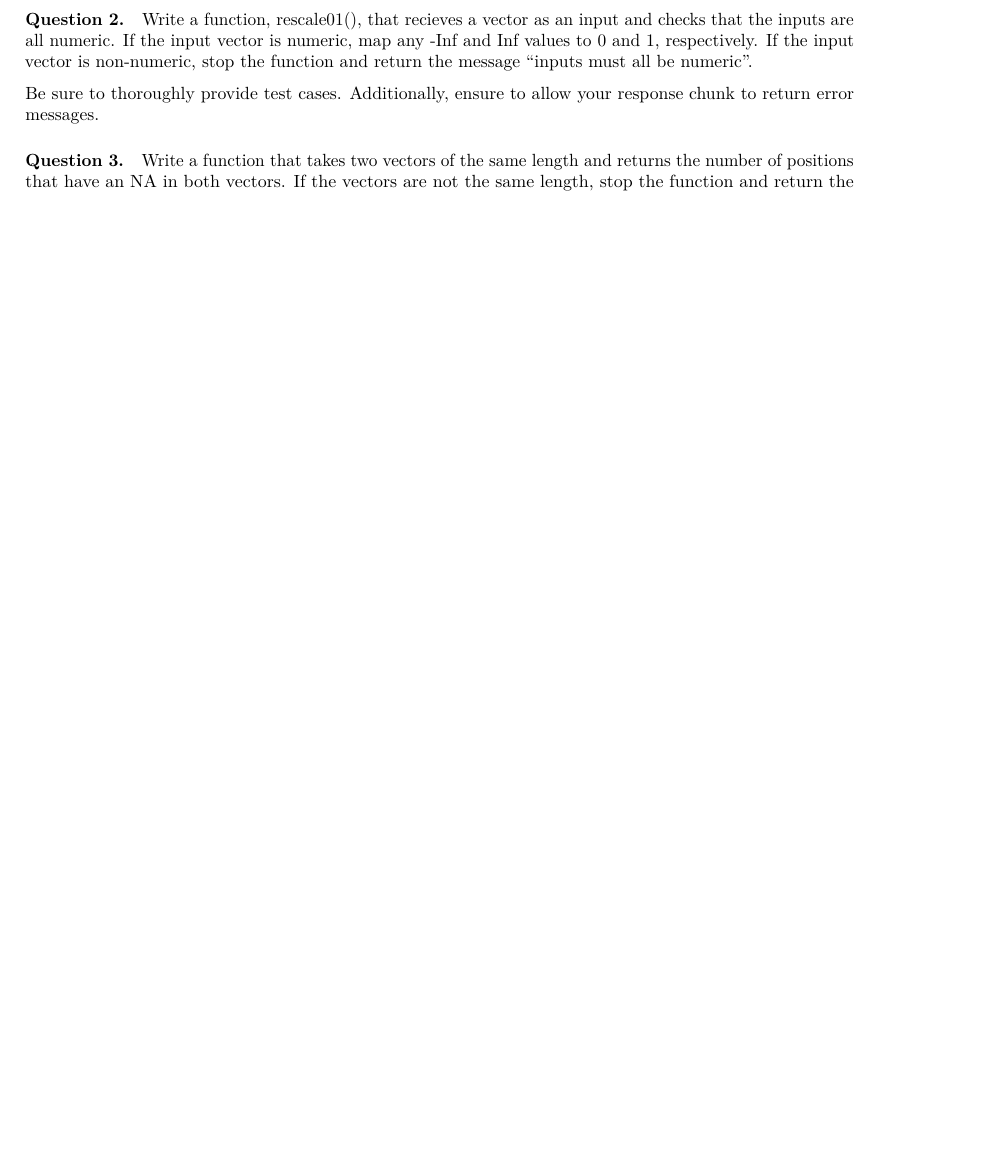
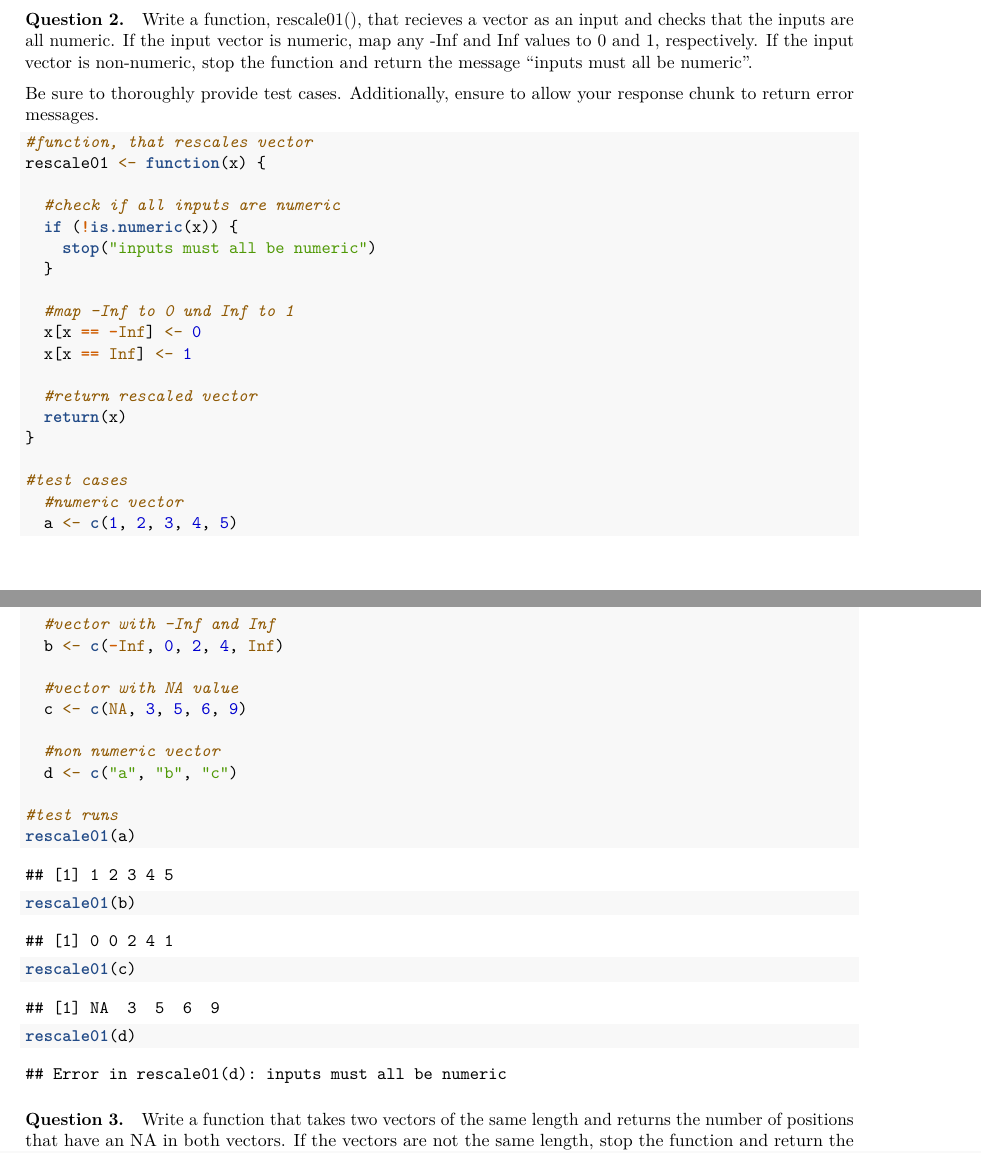
Before and after one commit to sebastianfeist/Coursera_Assignments, an R Markdown document (Functions Lab.Rmd): part of page 1 of 2 before the commit and two parts of pages 2 and 3 of 3 after it, the two joined at a grey line, cut so that both start at the same text, the shorter picture padded with empty space. Rendered offline with R 4.5, knitr and Pandoc, then LaTeX, with nearby package versions; code that draws random numbers runs with fixed seeds of ours; some code elsewhere in the file could not run offline.

Commit message:
reworked task 1 and finished task 2, no problems with knitting

````diff
--- a/Functions Lab.Rmd
+++ b/Functions Lab.Rmd
@@ -49,5 +50,35 @@ Write a function, rescale01(), that recieves a vector as an input and checks tha
 
 Be sure to thoroughly provide test cases. Additionally, ensure to allow your response chunk to return error messages.
 
-```{r}
+```{r, error=TRUE}
+#function, that rescales vector
+rescale01 <- function(x) {
 
+  #check if all inputs are numeric
+  if (!is.numeric(x)) {
+    stop("inputs must all be numeric")
+  }
+
+  #map -Inf to 0 und Inf to 1
+  x[x == -Inf] <- 0
+  x[x == Inf] <- 1
+
+  #return rescaled vector
+  return(x)
+}
+
+#test cases
+  #numeric vector
+  a <- c(1, 2, 3, 4, 5)
+
+  #vector with -Inf and Inf
+  b <- c(-Inf, 0, 2, 4, Inf)
+
+  #vector with NA value
+  c <- c(NA, 3, 5, 6, 9)
+
+  #non numeric vector
+  d <- c("a", "b", "c")
+
+#test runs
+rescale01(a)
````
Also changed, not shown: Functions-Lab.pdf, Functions Lab.Rmd (24 more changed lines).
